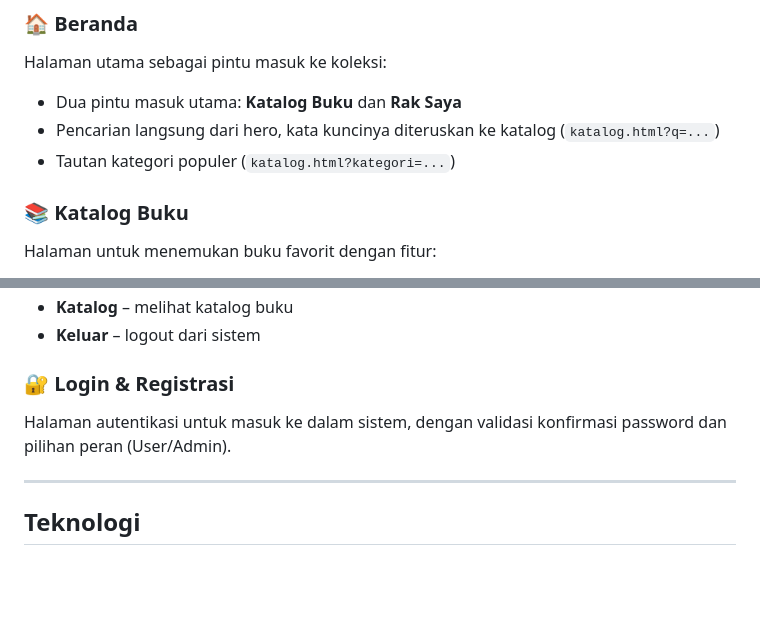
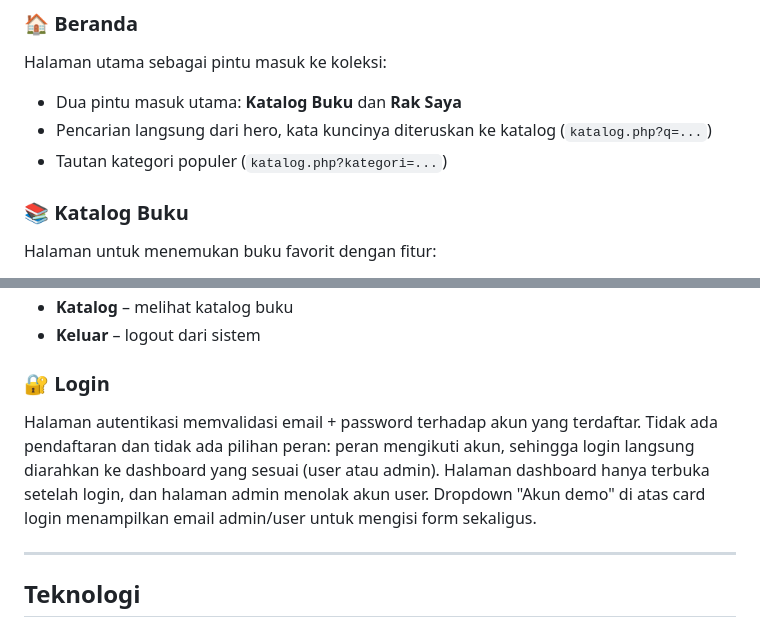
Before and after one commit to 0Zeroiszero/Perpustakaan-berbasis-web, a Markdown page: README.md, 2 parts joined by grey strips. Rendered like a GitHub page; blank space fills up the shorter version.

Commit message:
Refactor: update links in README from .html to .php for consistency and clarify login process

```diff
--- a/README.md
+++ b/README.md
@@ -42,8 +42,8 @@ PustakaDigital hadir sebagai solusi dengan menyediakan katalog buku, fitur penca
 ### 🏠 Beranda
 Halaman utama sebagai pintu masuk ke koleksi:
 - Dua pintu masuk utama: **Katalog Buku** dan **Rak Saya**
-- Pencarian langsung dari hero, kata kuncinya diteruskan ke katalog (`katalog.html?q=...`)
-- Tautan kategori populer (`katalog.html?kategori=...`)
+- Pencarian langsung dari hero, kata kuncinya diteruskan ke katalog (`katalog.php?q=...`)
+- Tautan kategori populer (`katalog.php?kategori=...`)
 
 ### 📚 Katalog Buku
 Halaman untuk menemukan buku favorit dengan fitur:
@@ -83,8 +83,8 @@ Panel khusus admin untuk mengelola sistem PustakaDigital:
 - **Katalog** – melihat katalog buku
 - **Keluar** – logout dari sistem
 
-### 🔐 Login & Registrasi
-Halaman autentikasi untuk masuk ke dalam sistem, dengan validasi konfirmasi password dan pilihan peran (User/Admin).
+### 🔐 Login
+Halaman autentikasi memvalidasi email + password terhadap akun yang terdaftar. Tidak ada pendaftaran dan tidak ada pilihan peran: peran mengikuti akun, sehingga login langsung diarahkan ke dashboard yang sesuai (user atau admin). Halaman dashboard hanya terbuka setelah login, dan halaman admin menolak akun user. Dropdown "Akun demo" di atas card login menampilkan email admin/user untuk mengisi form sekaligus.
 
 ---
 
```
